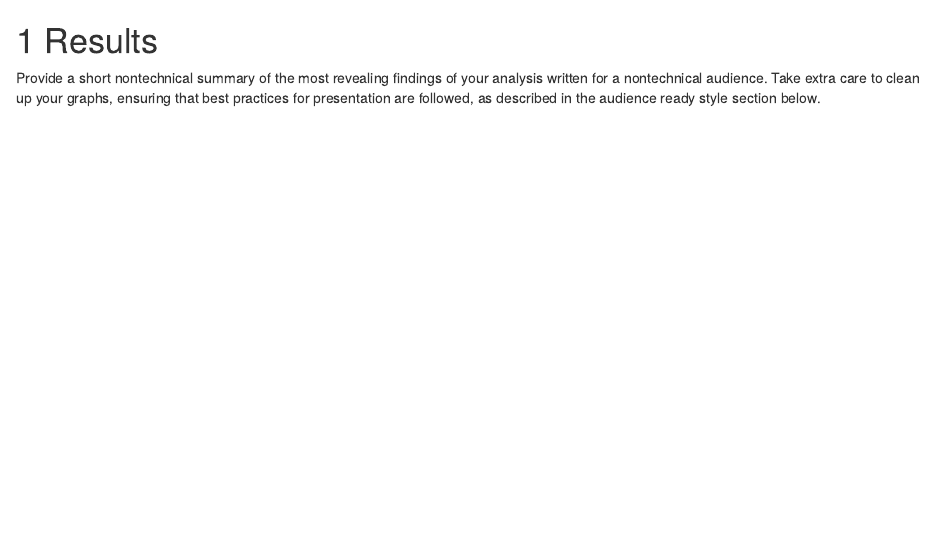
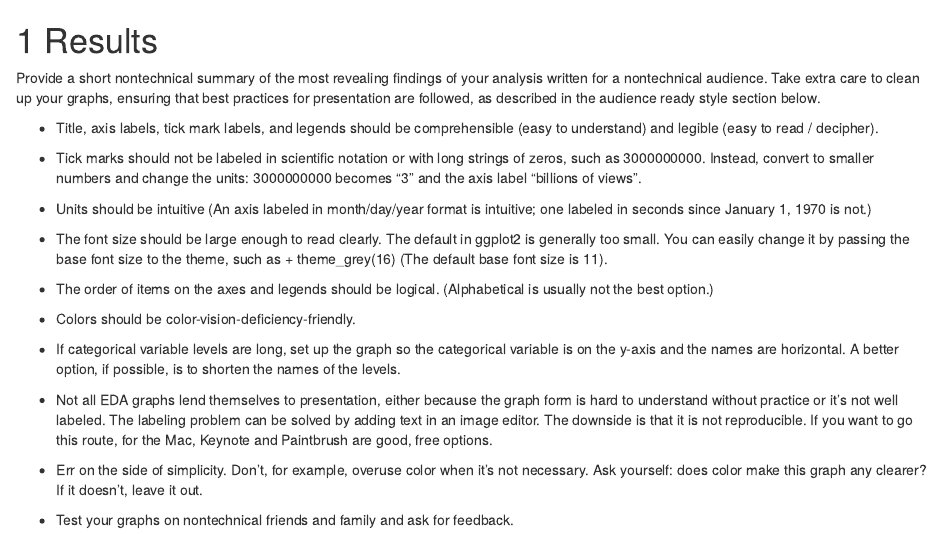
Before and after one commit to wuyn639/warsinhistory, an R Markdown document (05-results.Rmd): the page in a window 1100 px wide, from its top. Rendered offline with R 4.5, knitr and Pandoc, with nearby package versions; drawn as R Markdown's standard HTML page in place of the format the file asks for.

Commit message:
Add audience read style requirements

```diff
--- a/05-results.Rmd
+++ b/05-results.Rmd
@@ -1,3 +1,24 @@
 # Results
 
 Provide a short nontechnical summary of the most revealing findings of your analysis written for a nontechnical audience. Take extra care to clean up your graphs, ensuring that best practices for presentation are followed, as described in the audience ready style section below.
+
+
+* Title, axis labels, tick mark labels, and legends should be comprehensible (easy to understand) and legible (easy to read / decipher).
+
+* Tick marks should not be labeled in scientific notation or with long strings of zeros, such as 3000000000. Instead, convert to smaller numbers and change the units: 3000000000 becomes “3” and the axis label “billions of views”.
+
+* Units should be intuitive (An axis labeled in month/day/year format is intuitive; one labeled in seconds since January 1, 1970 is not.)
+
+* The font size should be large enough to read clearly. The default in ggplot2 is generally too small. You can easily change it by passing the base font size to the theme, such as + theme_grey(16) (The default base font size is 11).
+
+* The order of items on the axes and legends should be logical. (Alphabetical is usually not the best option.)
+
+* Colors should be color-vision-deficiency-friendly.
+
+* If categorical variable levels are long, set up the graph so the categorical variable is on the y-axis and the names are horizontal. A better option, if possible, is to shorten the names of the levels.
+
+* Not all EDA graphs lend themselves to presentation, either because the graph form is hard to understand without practice or it’s not well labeled. The labeling problem can be solved by adding text in an image editor. The downside is that it is not reproducible. If you want to go this route, for the Mac, Keynote and Paintbrush are good, free options.
+
+* Err on the side of simplicity. Don’t, for example, overuse color when it’s not necessary. Ask yourself: does color make this graph any clearer? If it doesn’t, leave it out.
+
+* Test your graphs on nontechnical friends and family and ask for feedback.
```
Also changed, not shown: docs/search_index.json, 1 other file.
